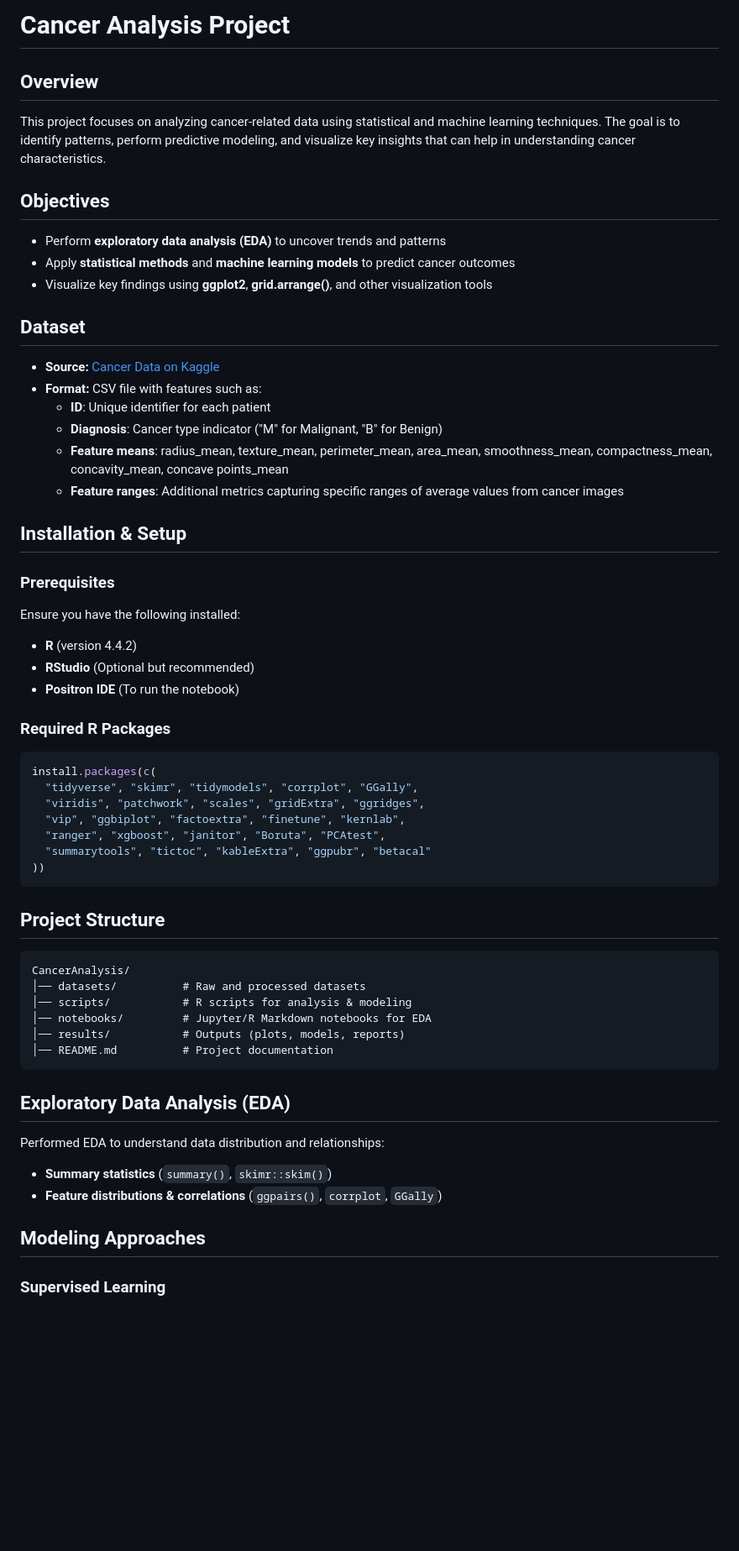
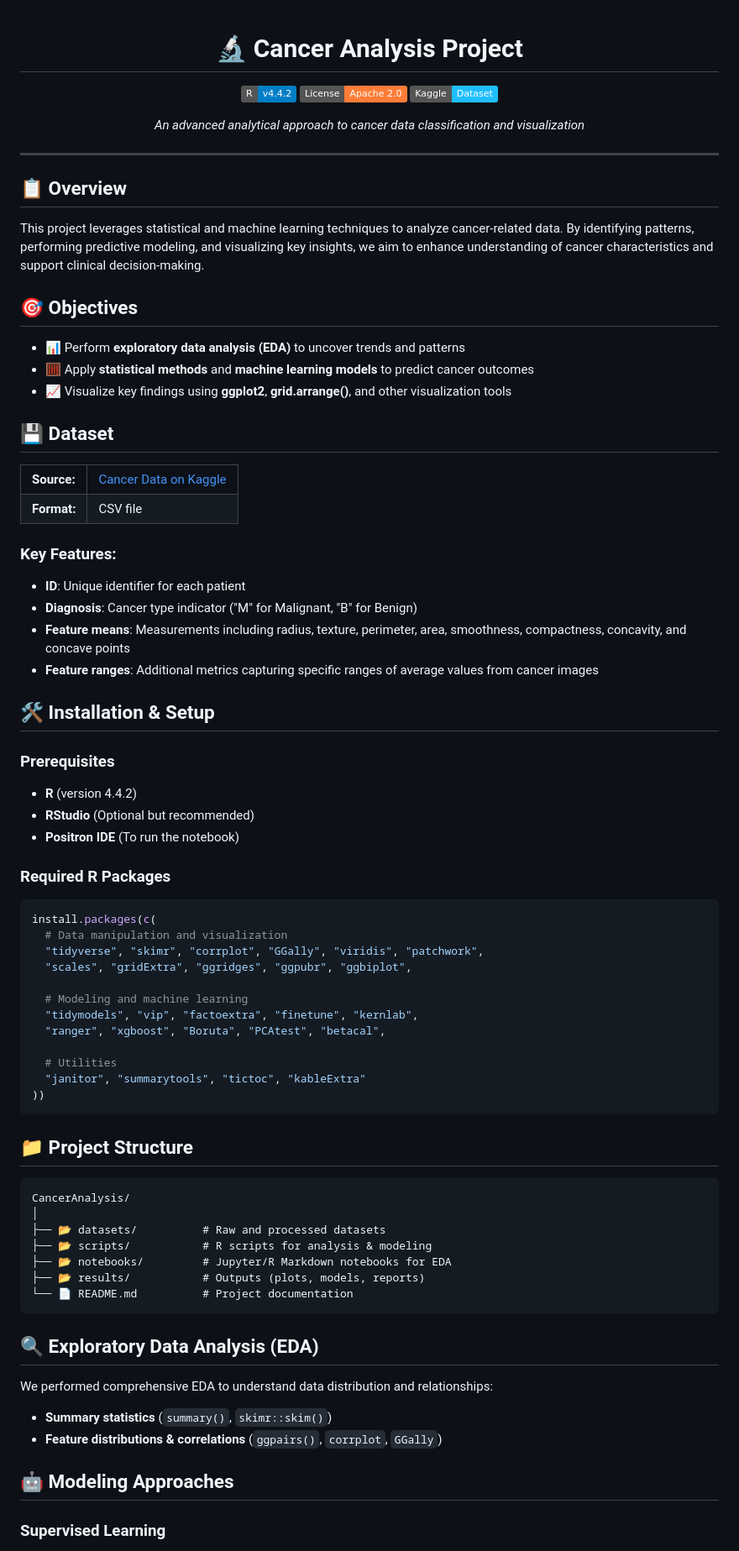
Before and after one commit to Chrisolande/CancerAnalysis, a Markdown page: README.md, the part around the change printed below. Shown: that part at 84% size. Drawn GitHub-style; badges without logos; blank space fills up the shorter version.

````diff
--- a/README.md
+++ b/README.md
@@ -1,55 +1,91 @@
-# Cancer Analysis Project
+<div align="center">
 
-## Overview
-This project focuses on analyzing cancer-related data using statistical and machine learning techniques. The goal is to identify patterns, perform predictive modeling, and visualize key insights that can help in understanding cancer characteristics.
+# 🔬 Cancer Analysis Project
 
-## Objectives
-- Perform **exploratory data analysis (EDA)** to uncover trends and patterns
-- Apply **statistical methods** and **machine learning models** to predict cancer outcomes
-- Visualize key findings using **ggplot2**, **grid.arrange()**, and other visualization tools
+[![R version](https://img.shields.io/badge/R-v4.4.2-blue.svg)](https://www.r-project.org/)
+[![License](https://img.shields.io/badge/License-Apache%202.0-orange.svg)](https://www.apache.org/licenses/LICENSE-2.0)
+[![Kaggle](https://img.shields.io/badge/Kaggle-Dataset-20BEFF.svg)](https://www.kaggle.com/datasets/erdemtaha/cancer-data)
 
-## Dataset
-- **Source:** [Cancer Data on Kaggle](https://www.kaggle.com/datasets/erdemtaha/cancer-data)
-- **Format:** CSV file with features such as:
-  - **ID**: Unique identifier for each patient
-  - **Diagnosis**: Cancer type indicator ("M" for Malignant, "B" for Benign)
-  - **Feature means**: radius_mean, texture_mean, perimeter_mean, area_mean, smoothness_mean, compactness_mean, concavity_mean, concave points_mean
-  - **Feature ranges**: Additional metrics capturing specific ranges of average values from cancer images
+*An advanced analytical approach to cancer data classification and visualization*
 
-## Installation & Setup
+</div>
+
+---
+
+## 📋 Overview
+
+This project leverages statistical and machine learning techniques to analyze cancer-related data. By identifying patterns, performing predictive modeling, and visualizing key insights, we aim to enhance understanding of cancer characteristics and support clinical decision-making.
+
+## 🎯 Objectives
+
+- 📊 Perform **exploratory data analysis (EDA)** to uncover trends and patterns
+- 🧮 Apply **statistical methods** and **machine learning models** to predict cancer outcomes
+- 📈 Visualize key findings using **ggplot2**, **grid.arrange()**, and other visualization tools
+
+## 💾 Dataset
+
+<table>
+  <tr>
+    <td><b>Source:</b></td>
+    <td><a href="https://www.kaggle.com/datasets/erdemtaha/cancer-data">Cancer Data on Kaggle</a></td>
+  </tr>
+  <tr>
+    <td><b>Format:</b></td>
+    <td>CSV file</td>
+  </tr>
+</table>
+
+### Key Features:
+
+- **ID**: Unique identifier for each patient
+- **Diagnosis**: Cancer type indicator ("M" for Malignant, "B" for Benign)
+- **Feature means**: Measurements including radius, texture, perimeter, area, smoothness, compactness, concavity, and concave points
+- **Feature ranges**: Additional metrics capturing specific ranges of average values from cancer images
+
+## 🛠️ Installation & Setup
 
 ### Prerequisites
-Ensure you have the following installed:
+
 - **R** (version 4.4.2)
 - **RStudio** (Optional but recommended)
 - **Positron IDE** (To run the notebook)
 
 ### Required R Packages
+
 ```r
 install.packages(c(
-  "tidyverse", "skimr", "tidymodels", "corrplot", "GGally",
-  "viridis", "patchwork", "scales", "gridExtra", "ggridges",
-  "vip", "ggbiplot", "factoextra", "finetune", "kernlab",
-  "ranger", "xgboost", "janitor", "Boruta", "PCAtest",
-  "summarytools", "tictoc", "kableExtra", "ggpubr", "betacal"
+  # Data manipulation and visualization
+  "tidyverse", "skimr", "corrplot", "GGally", "viridis", "patchwork",
+  "scales", "gridExtra", "ggridges", "ggpubr", "ggbiplot",
+
+  # Modeling and machine learning
+  "tidymodels", "vip", "factoextra", "finetune", "kernlab",
+  "ranger", "xgboost", "Boruta", "PCAtest", "betacal",
+
+  # Utilities
+  "janitor", "summarytools", "tictoc", "kableExtra"
 ))
 ```
 
-## Project Structure
+## 📁 Project Structure
+
 ```
 CancerAnalysis/
-│── datasets/          # Raw and processed datasets
-│── scripts/           # R scripts for analysis & modeling
-│── notebooks/         # Jupyter/R Markdown notebooks for EDA
-│── results/           # Outputs (plots, models, reports)
-│── README.md          # Project documentation
+│
+├── 📂 datasets/          # Raw and processed datasets
+├── 📂 scripts/           # R scripts for analysis & modeling
+├── 📂 notebooks/         # Jupyter/R Markdown notebooks for EDA
+├── 📂 results/           # Outputs (plots, models, reports)
+└── 📄 README.md          # Project documentation
 ```
 
-## Exploratory Data Analysis (EDA)
-Performed EDA to understand data distribution and relationships:
+## 🔍 Exploratory Data Analysis (EDA)
+
+We performed comprehensive EDA to understand data distribution and relationships:
+
 - **Summary statistics** (`summary()`, `skimr::skim()`)
 - **Feature distributions & correlations** (`ggpairs()`, `corrplot`, `GGally`)
 
-## Modeling Approaches
+## 🤖 Modeling Approaches
 
 ### Supervised Learning
````
Also changed, not shown: other parts of README.md (+49 -17 lines).
